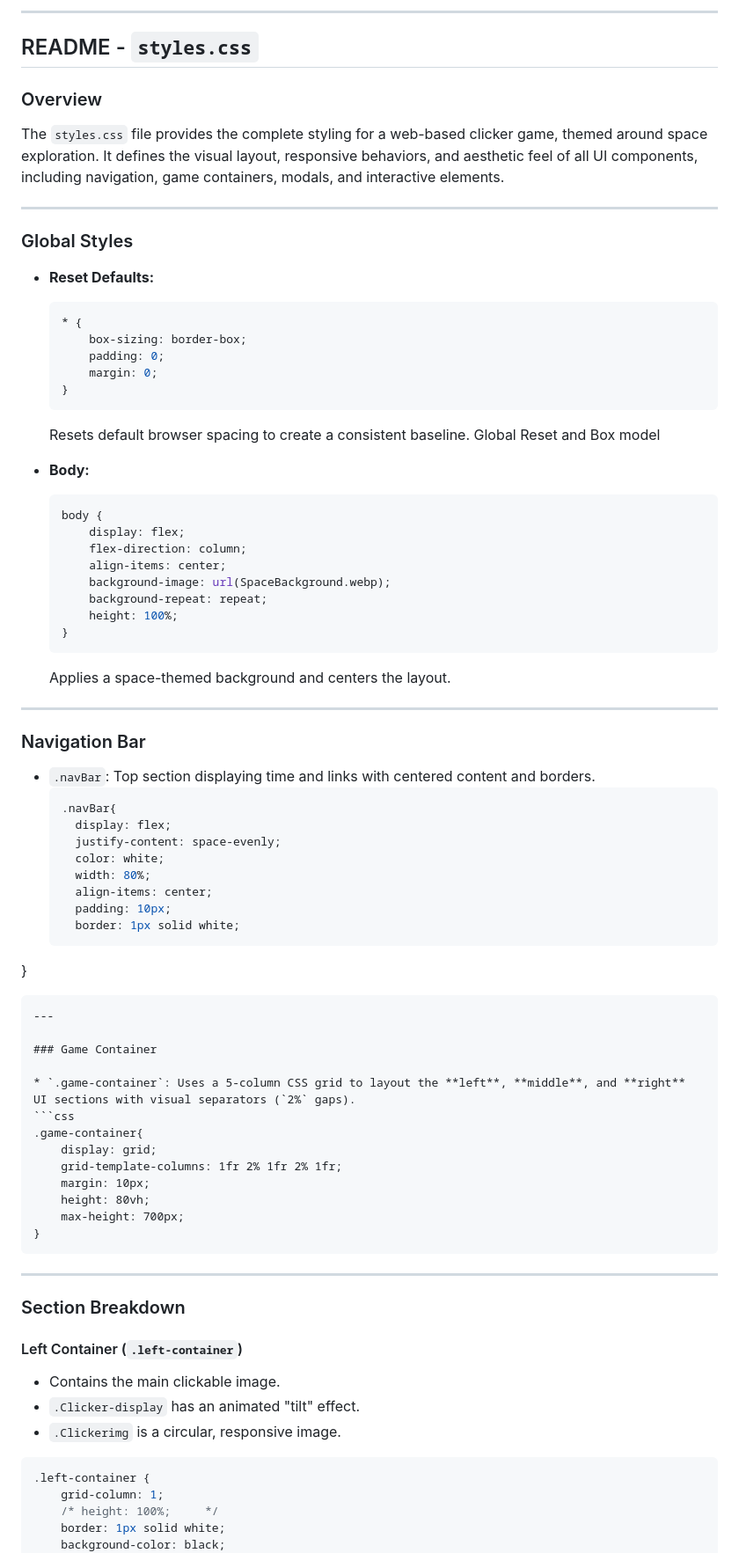
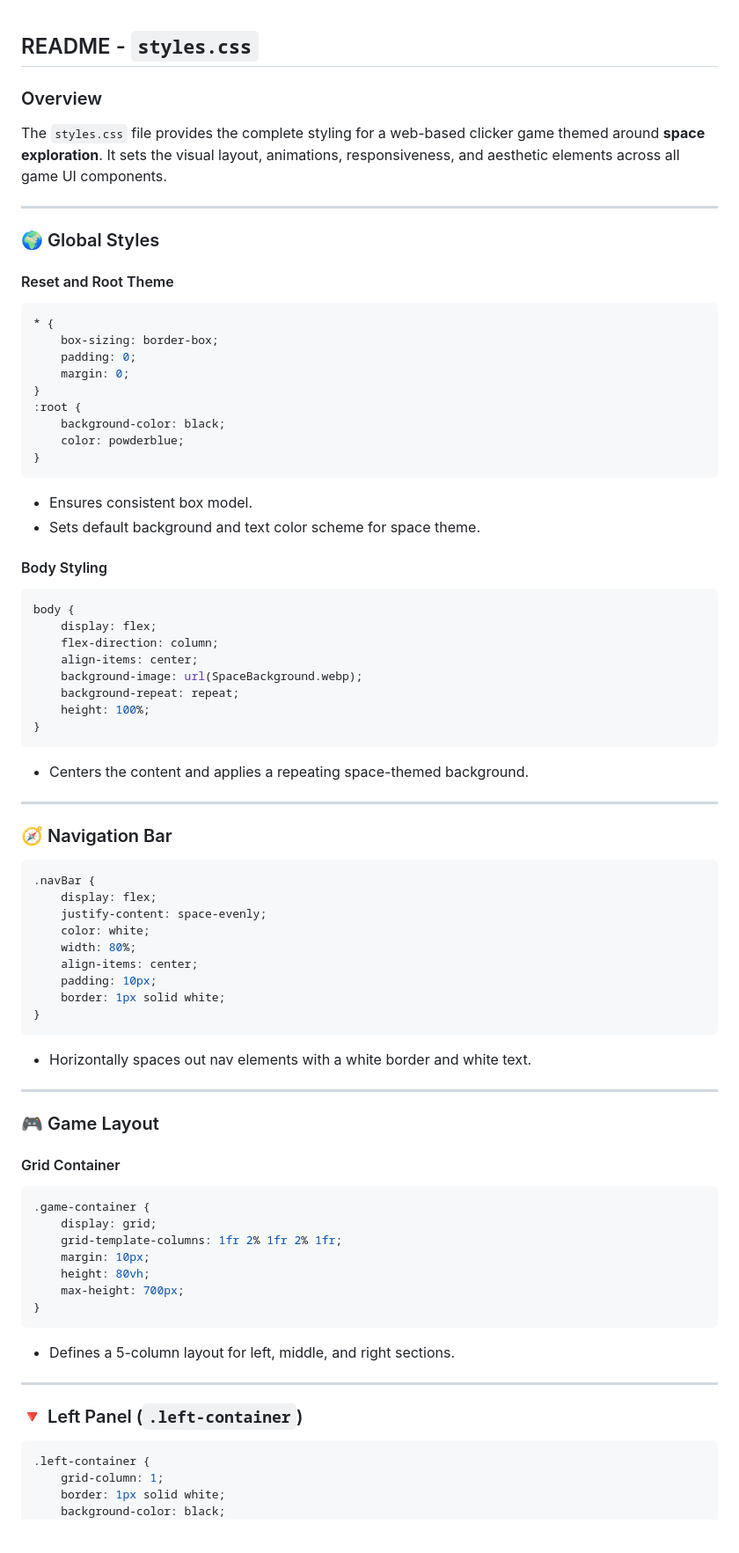
Before and after one commit to JosephM-coding/IdleClicker, a Markdown page: CSS_README.md, the part around the change printed below. Shown: that part at 88% size. Drawn GitHub-style; blank space fills up the shorter version.

````diff
--- a/CSS_README.md
+++ b/CSS_README.md
@@ -1,50 +1,51 @@
----
-
 ## README - `styles.css`
 
 ### Overview
 
-The `styles.css` file provides the complete styling for a web-based clicker game, themed around space exploration. It defines the visual layout, responsive behaviors, and aesthetic feel of all UI components, including navigation, game containers, modals, and interactive elements.
+The `styles.css` file provides the complete styling for a web-based clicker game themed around **space exploration**. It sets the visual layout, animations, responsiveness, and aesthetic elements across all game UI components.
 
 ---
 
-### Global Styles
+### 🌍 Global Styles
 
-* **Reset Defaults:**
+#### Reset and Root Theme
 
-  ```css
-  * {
-      box-sizing: border-box;
-      padding: 0;
-      margin: 0;
-  }
-  ```
+```css
+* {
+    box-sizing: border-box;
+    padding: 0;
+    margin: 0;
+}
+:root {
+    background-color: black;
+    color: powderblue;
+}
+```
 
-  Resets default browser spacing to create a consistent baseline.
-  Global Reset and Box model
+* Ensures consistent box model.
+* Sets default background and text color scheme for space theme.
 
-* **Body:**
+#### Body Styling
 
-  ```css
-  body {
-      display: flex;
-      flex-direction: column;
-      align-items: center;
-      background-image: url(SpaceBackground.webp);
-      background-repeat: repeat;
-      height: 100%;
-  }
-  ```
+```css
+body {
+    display: flex;
+    flex-direction: column;
+    align-items: center;
+    background-image: url(SpaceBackground.webp);
+    background-repeat: repeat;
+    height: 100%;
+}
+```
 
-  Applies a space-themed background and centers the layout.
+* Centers the content and applies a repeating space-themed background.
 
 ---
 
-### Navigation Bar
+### 🧭 Navigation Bar
 
-* `.navBar`: Top section displaying time and links with centered content and borders.
-  ```css
-  .navBar{
+```css
+.navBar {
     display: flex;
     justify-content: space-evenly;
     color: white;
@@ -54,13 +55,17 @@ The `styles.css` file provides the complete styling for a web-based clicker game
     border: 1px solid white;
 }
 ```
+
+* Horizontally spaces out nav elements with a white border and white text.
+
 ---
 
-### Game Container
+### 🎮 Game Layout
 
-* `.game-container`: Uses a 5-column CSS grid to layout the **left**, **middle**, and **right** UI sections with visual separators (`2%` gaps).
+#### Grid Container
+
 ```css
-.game-container{
+.game-container {
     display: grid;
     grid-template-columns: 1fr 2% 1fr 2% 1fr;
     margin: 10px;
@@ -68,19 +73,16 @@ The `styles.css` file provides the complete styling for a web-based clicker game
     max-height: 700px;
 }
 ```
+
+* Defines a 5-column layout for left, middle, and right sections.
+
 ---
 
-### Section Breakdown
+### 🔻 Left Panel (`.left-container`)
 
-#### Left Container (`.left-container`)
-
-* Contains the main clickable image.
-* `.Clicker-display` has an animated "tilt" effect.
-* `.Clickerimg` is a circular, responsive image.
 ```css
 .left-container {
     grid-column: 1;
-    /* height: 100%;     */
     border: 1px solid white;
     background-color: black;
 }
````
Also changed, not shown: other parts of CSS_README.md (+132 -56 lines).
